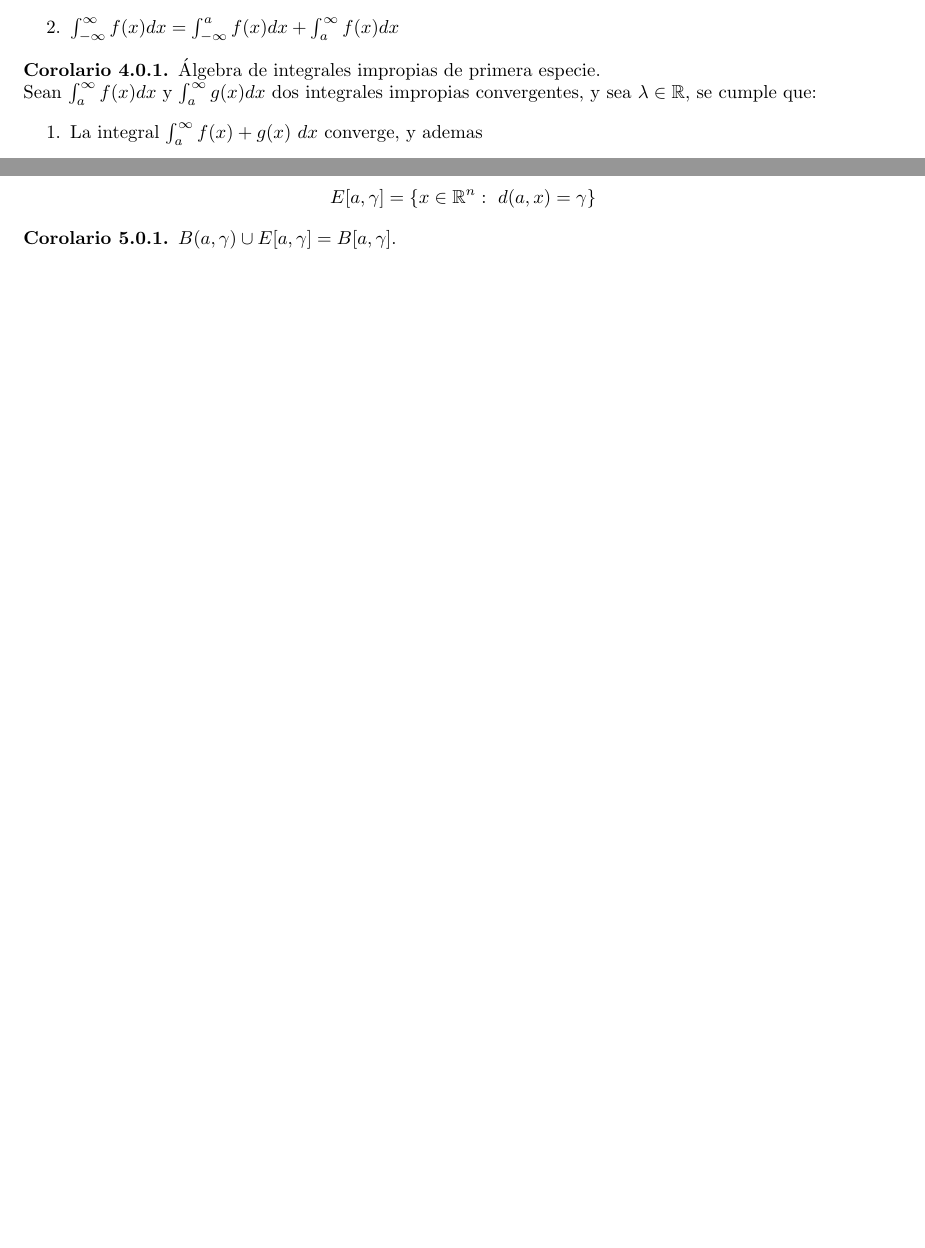
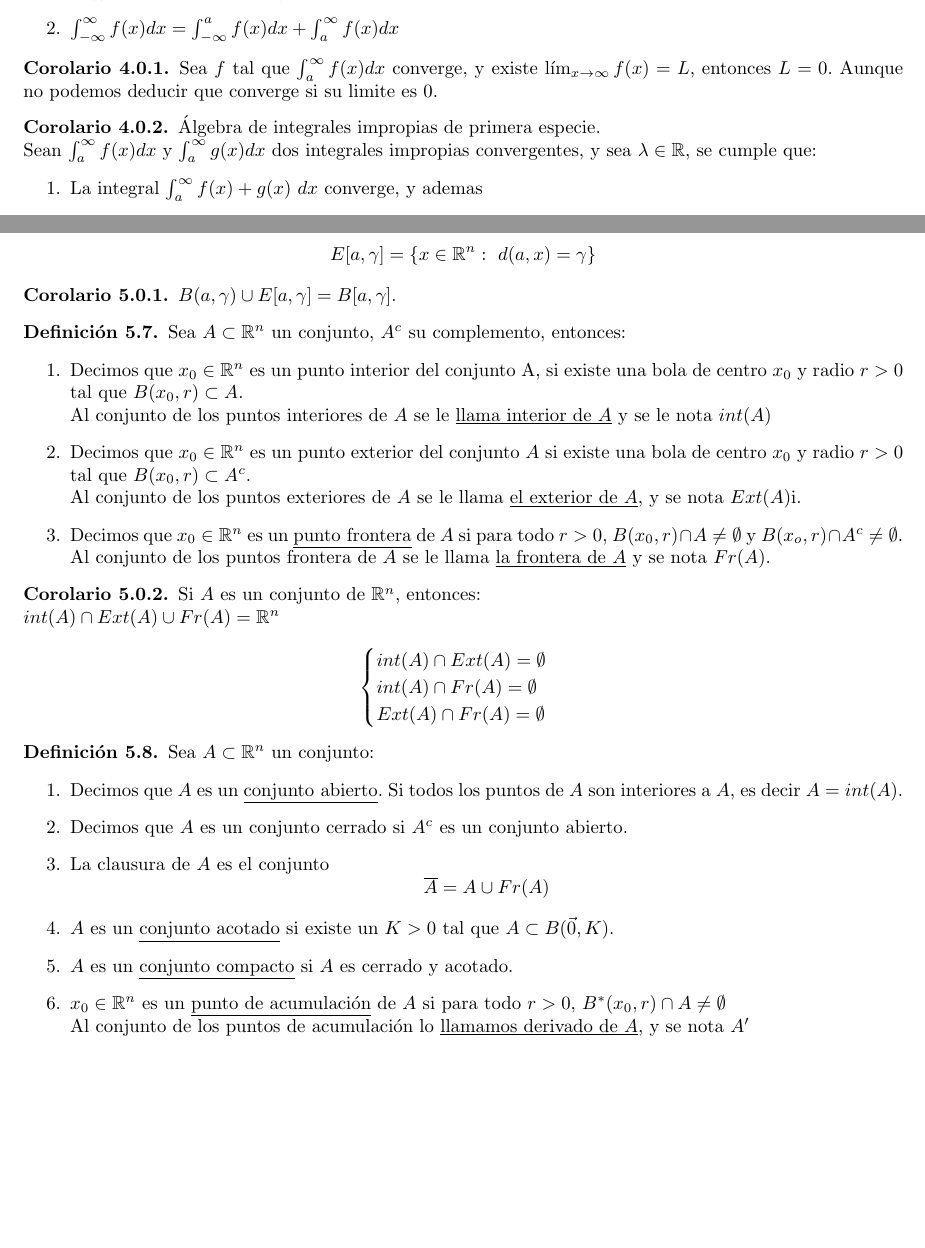
Before and after one commit to SantiagoSierra62/Resumenes, a LaTeX document (CDIVV.tex): two parts of pages 14 and 19 of 19, joined at a grey line, cut so that both start at the same text, the shorter picture padded with empty space. Compiled offline with pdfLaTeX.

Commit message:
CDIVV.tex

```diff
--- a/CDIVV.tex
+++ b/CDIVV.tex
@@ -472,6 +472,9 @@ Observar que en este caso, la sucesión de sumas parciales $s_n$ es monótona cr
 		\item $\int_{-\infty}^{\infty} f(x) dx=\int_{-\infty}^{a} f(x) dx + \int_{a}^{\infty} f(x) dx$
 	\end{enumerate}
 \end{definition}
+\begin{corollary}
+    Sea $f$ tal que $\int_{a}^{\infty} f(x) dx$ converge, y existe $\lim_{x \to \infty} f(x)=L$, entonces $L=0$. Aunque no podemos deducir que converge si su limite es $0$.
+\end{corollary}
 \begin{corollary}{Álgebra de integrales impropias de primera especie.}
 	\\Sean $\int_{a}^{\infty} f(x) dx$ y $\int_{a}^{\infty} g(x) dx$ dos integrales impropias convergentes, y sea $\lambda\in\mathbb{R}$, se cumple que:
 	\begin{enumerate}
@@ -670,4 +673,36 @@ Normas en $\mathbb{R}^2$
 \begin{corollary}
 	$B(a,\gamma) \cup E[a,\gamma]=B[a,\gamma]$.
 \end{corollary}
+\begin{definition}
+    Sea $A\subset\mathbb{R}^n$ un conjunto, $A^c$ su complemento, entonces:
+    \begin{enumerate}
+        \item Decimos que $x_0\in\mathbb{R}^n$ es un punto interior del conjunto A, si existe una bola de centro $x_0$ y radio $r>0$ tal que $B(x_0,r)\subset A$.\\
+            Al conjunto de los puntos interiores de $A$ se le \underline{llama interior de $A$} y se le nota $int(A)$
+        \item Decimos que $x_0\in\mathbb{R}^n$ es un punto exterior del conjunto $A$ si existe una bola de centro $x_0$ y radio $r>0$ tal que $B(x_0,r)\subset A^c$.
+            \\Al conjunto de los puntos exteriores de $A$ se le llama \underline{el exterior de $A$}, y se nota $Ext(A)$i.
+        \item Decimos que $x_0 \in\mathbb{R}^n$ es un \underline{punto frontera} de $A$ si para todo $r>0$, $B(x_0,r)\cap A\ne \emptyset$ y $B(x_o,r)\cap A^c \ne \emptyset$.
+            \\Al conjunto de los puntos frontera de $A$ se le llama \underline{la frontera de $A$} y se nota $Fr(A)$.
+    \end{enumerate}
+\end{definition}
+\begin{corollary}
+    Si $A$ es un conjunto de $\mathbb{R}^n$, entonces:
+    \\$int(A)\cap Ext(A)\cup Fr(A)=\mathbb{R}^n$
+    \\$$ \begin{cases}
+        int(A)\cap Ext(A)=\emptyset
+        \\ int(A)\cap Fr(A)=\emptyset
+        \\ Ext(A)\cap Fr(A)=\emptyset
+    \end{cases}$$
+\end{corollary}
+\begin{definition}
+    Sea $A\subset\mathbb{R}^n$ un conjunto:
+    \begin{enumerate}
+        \item Decimos que $A$ es un \underline{conjunto abierto}. Si todos los puntos de $A$ son interiores a $A$, es decir $A=int(A)$.
+        \item Decimos que $A$ es un conjunto cerrado si $A^c$ es un conjunto abierto.
+        \item La clausura de $A$ es el conjunto $$\overline{A}=A\cup Fr(A)$$
+        \item $A$ es un \underline{conjunto acotado} si existe un $K>0$ tal que $A\subset B(\vec{0},K)$.
+        \item $A$ es un \underline{conjunto compacto} si $A$ es cerrado y acotado.
+        \item $x_0\in\mathbb{R}^n$ es un \underline{punto de acumulación} de $A$ si para todo $r>0$, $B^*(x_0,r)\cap A\ne\emptyset$
+            \\Al conjunto de los puntos de acumulación lo \underline{llamamos derivado de $A$}, y se nota $A'$
+    \end{enumerate}
+\end{definition}
 \end{document}
```
Also changed, not shown: CDIVV.pdf, CDIVV.tex (2 more changed lines).
